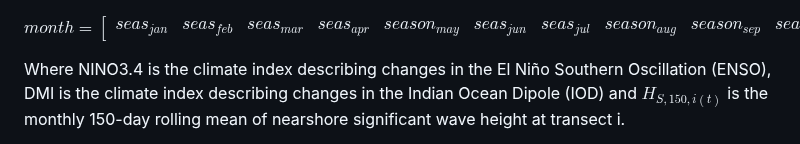
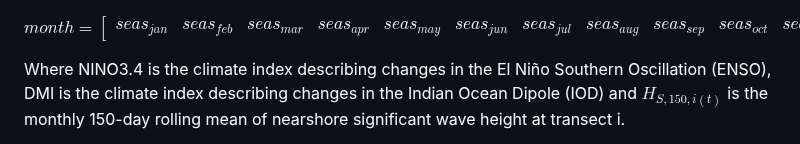
Before and after one commit to ShoreShop/ShoreModel_Benchmark, a Markdown page: resubmissions/SVARX_KW/READ_ME.md, the part around the change. GitHub-like rendering.

```diff
--- a/resubmissions/SVARX_KW/READ_ME.md
+++ b/resubmissions/SVARX_KW/READ_ME.md
@@ -79,7 +79,7 @@ B_{5(7)} \\
 B_{5(8)} \\
 B_{5(9)} \end{bmatrix}$$
 
-$$month = \begin{bmatrix} seas_{jan} & seas_{feb} & seas_{mar} & seas_{apr} & season_{may} & seas_{jun} & seas_{jul} & season_{aug} & season_{sep} & season_{oct} & seas_{nov} & seas_{dec}  \end{bmatrix} $$
+$$month = \begin{bmatrix} seas_{jan} & seas_{feb} & seas_{mar} & seas_{apr} & seas_{may} & seas_{jun} & seas_{jul} & seas_{aug} & seas_{sep} & seas_{oct} & seas_{nov} & seas_{dec}  \end{bmatrix} $$
 
 Where NINO3.4 is the climate index describing changes in the El Niño Southern Oscillation (ENSO), DMI is the climate index describing changes in the Indian Ocean Dipole (IOD) and $H_{S,150,i(t)}$ is the monthly 150-day rolling mean of nearshore significant wave height at transect i.
 
```
